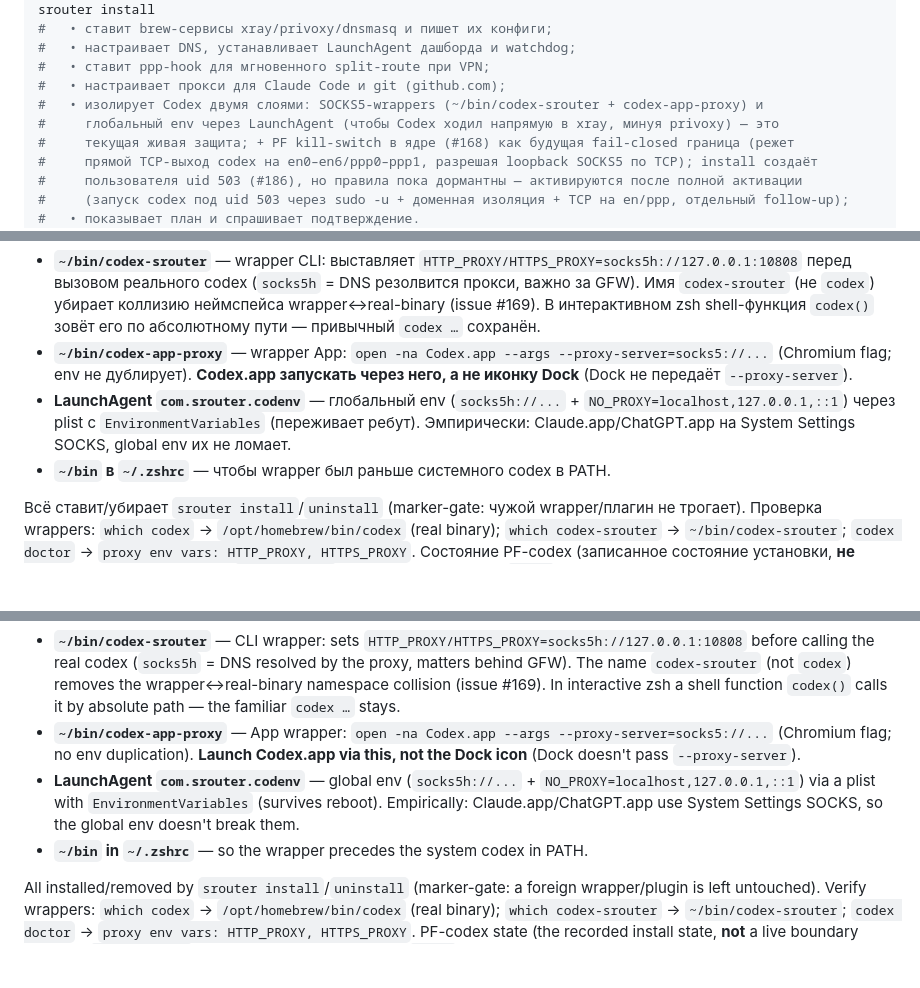
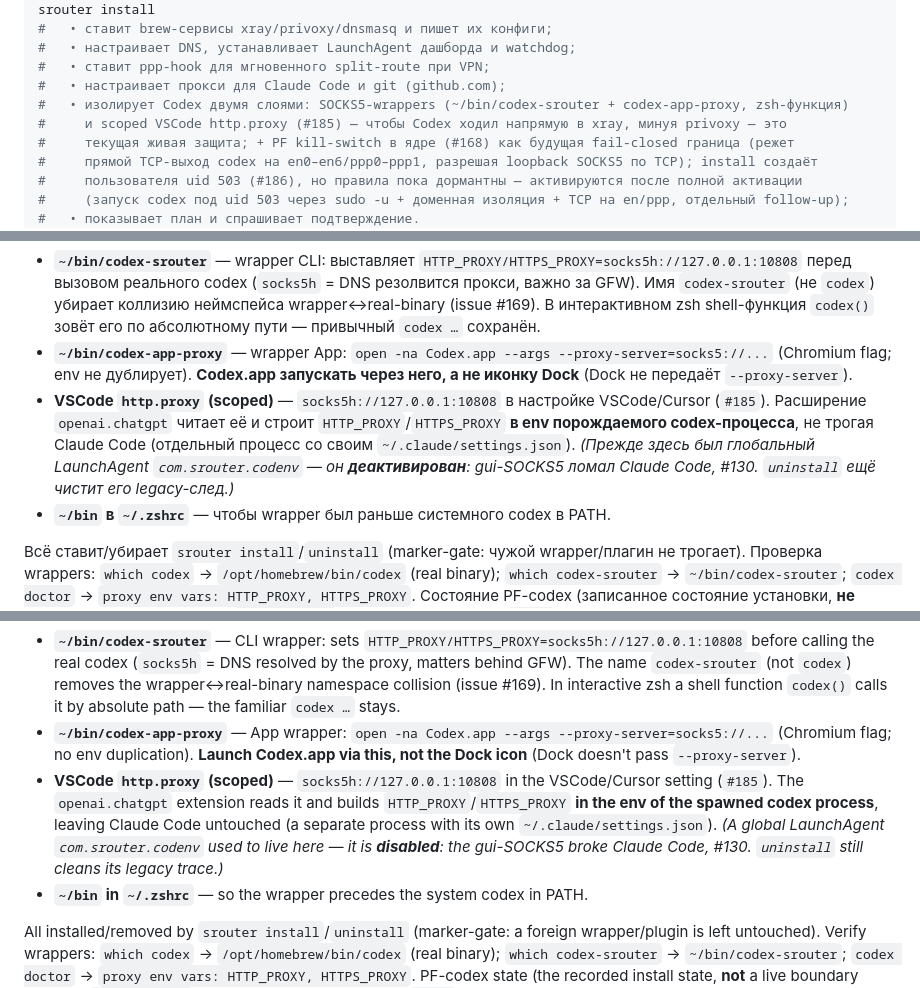
Before and after one commit to axisrow/srouter, a Markdown page: README.md, 3 parts joined by grey strips. Drawn GitHub-style; blank space fills up the shorter version.

```diff
--- a/README.md
+++ b/README.md
@@ -181,8 +181,8 @@ srouter install
 #   • настраивает DNS, устанавливает LaunchAgent дашборда и watchdog;
 #   • ставит ppp-hook для мгновенного split-route при VPN;
 #   • настраивает прокси для Claude Code и git (github.com);
-#   • изолирует Codex двумя слоями: SOCKS5-wrappers (~/bin/codex-srouter + codex-app-proxy) и
-#     глобальный env через LaunchAgent (чтобы Codex ходил напрямую в xray, минуя privoxy) — это
+#   • изолирует Codex двумя слоями: SOCKS5-wrappers (~/bin/codex-srouter + codex-app-proxy, zsh-функция)
+#     и scoped VSCode http.proxy (#185) — чтобы Codex ходил напрямую в xray, минуя privoxy — это
 #     текущая живая защита; + PF kill-switch в ядре (#168) как будущая fail-closed граница (режет
 #     прямой TCP-выход codex на en0–en6/ppp0–ppp1, разрешая loopback SOCKS5 по TCP); install создаёт
 #     пользователя uid 503 (#186), но правила пока дормантны — активируются после полной активации
@@ -294,9 +294,11 @@ binary/exec.LookPath), поэтому границей служит именно
 - **`~/bin/codex-app-proxy`** — wrapper App: `open -na Codex.app --args --proxy-server=socks5://...`
   (Chromium flag; env не дублирует). **Codex.app запускать через него, а не иконку Dock**
   (Dock не передаёт `--proxy-server`).
-- **LaunchAgent `com.srouter.codenv`** — глобальный env (`socks5h://...` + `NO_PROXY=localhost,127.0.0.1,::1`)
-  через plist с `EnvironmentVariables` (переживает ребут). Эмпирически: Claude.app/ChatGPT.app на
-  System Settings SOCKS, global env их не ломает.
+- **VSCode `http.proxy` (scoped)** — `socks5h://127.0.0.1:10808` в настройке VSCode/Cursor
+  (`#185`). Расширение `openai.chatgpt` читает её и строит `HTTP_PROXY`/`HTTPS_PROXY` **в env
+  порождаемого codex-процесса**, не трогая Claude Code (отдельный процесс со своим
+  `~/.claude/settings.json`). *(Прежде здесь был глобальный LaunchAgent `com.srouter.codenv` — он
+  **деактивирован**: gui-SOCKS5 ломал Claude Code, #130. `uninstall` ещё чистит его legacy-след.)*
 - **`~/bin` в `~/.zshrc`** — чтобы wrapper был раньше системного codex в PATH.
 
 Всё ставит/убирает `srouter install`/`uninstall` (marker-gate: чужой wrapper/плагин не трогает).
@@ -625,9 +630,11 @@ optimization (they route traffic through the right channel without relying on th
 - **`~/bin/codex-app-proxy`** — App wrapper: `open -na Codex.app --args --proxy-server=socks5://...`
   (Chromium flag; no env duplication). **Launch Codex.app via this, not the Dock icon** (Dock doesn't
   pass `--proxy-server`).
-- **LaunchAgent `com.srouter.codenv`** — global env (`socks5h://...` + `NO_PROXY=localhost,127.0.0.1,::1`) via a
-  plist with `EnvironmentVariables` (survives reboot). Empirically: Claude.app/ChatGPT.app use System
-  Settings SOCKS, so the global env doesn't break them.
+- **VSCode `http.proxy` (scoped)** — `socks5h://127.0.0.1:10808` in the VSCode/Cursor setting
+  (`#185`). The `openai.chatgpt` extension reads it and builds `HTTP_PROXY`/`HTTPS_PROXY` **in the env
+  of the spawned codex process**, leaving Claude Code untouched (a separate process with its own
+  `~/.claude/settings.json`). *(A global LaunchAgent `com.srouter.codenv` used to live here — it is
+  **disabled**: the gui-SOCKS5 broke Claude Code, #130. `uninstall` still cleans its legacy trace.)*
 - **`~/bin` in `~/.zshrc`** — so the wrapper precedes the system codex in PATH.
 
 All installed/removed by `srouter install`/`uninstall` (marker-gate: a foreign wrapper/plugin is left
```
Also changed, not shown: other parts of README.md (+32 -27 lines).
